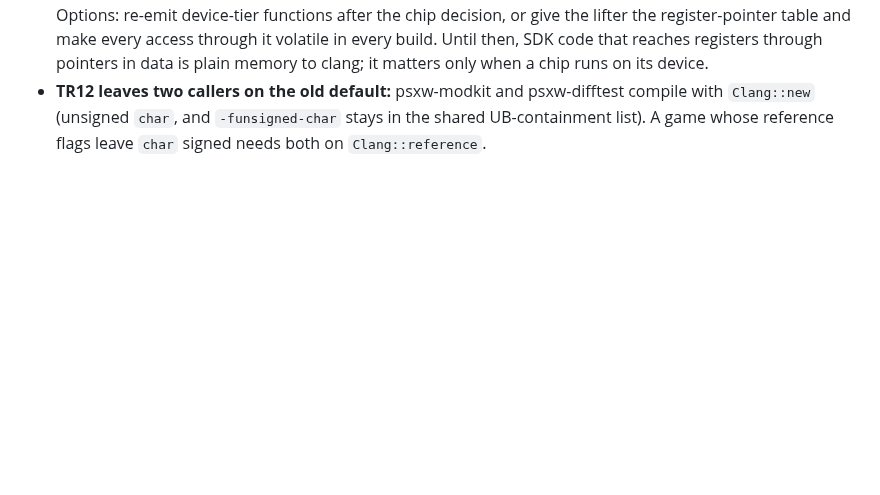
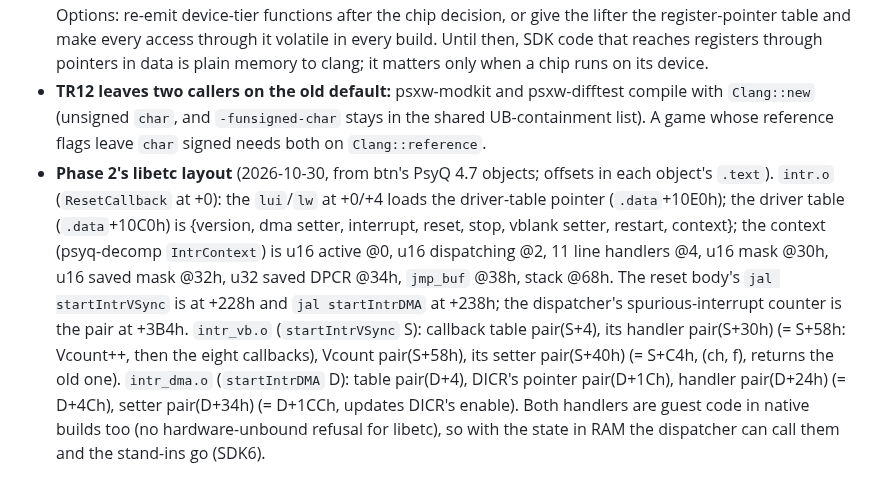
Before and after one commit to dpchamps-vibe-city/psx-wasm, a Markdown page: plans/spec-fidelity.md, the part around the change. Drawn GitHub-style; blank space fills up the shorter version.

Commit message:
Plans: spec-fidelity phase 2's libetc layout, from the objects' code

```diff
--- a/plans/spec-fidelity.md
+++ b/plans/spec-fidelity.md
@@ -568,3 +568,21 @@ locals, or static translation.
   psxw-difftest compile with `Clang::new` (unsigned `char`, and
   `-funsigned-char` stays in the shared UB-containment list). A game whose
   reference flags leave `char` signed needs both on `Clang::reference`.
+- **Phase 2's libetc layout** (2026-10-30, from btn's PsyQ 4.7 objects;
+  offsets in each object's `.text`). `intr.o` (`ResetCallback` at +0):
+  the `lui`/`lw` at +0/+4 loads the driver-table pointer (`.data`+10E0h);
+  the driver table (`.data`+10C0h) is {version, dma setter, interrupt,
+  reset, stop, vblank setter, restart, context}; the context (psyq-decomp
+  `IntrContext`) is u16 active @0, u16 dispatching @2, 11 line handlers @4,
+  u16 mask @30h, u16 saved mask @32h, u32 saved DPCR @34h, `jmp_buf` @38h,
+  stack @68h. The reset body's `jal startIntrVSync` is at +228h and `jal
+  startIntrDMA` at +238h; the dispatcher's spurious-interrupt counter is
+  the pair at +3B4h. `intr_vb.o` (`startIntrVSync` S): callback table
+  pair(S+4), its handler pair(S+30h) (= S+58h: Vcount++, then the eight
+  callbacks), Vcount pair(S+58h), its setter pair(S+40h) (= S+C4h, (ch, f),
+  returns the old one). `intr_dma.o` (`startIntrDMA` D): table pair(D+4),
+  DICR's pointer pair(D+1Ch), handler pair(D+24h) (= D+4Ch), setter
+  pair(D+34h) (= D+1CCh, updates DICR's enable). Both handlers are guest
+  code in native builds too (no hardware-unbound refusal for libetc), so
+  with the state in RAM the dispatcher can call them and the stand-ins go
+  (SDK6).
```
